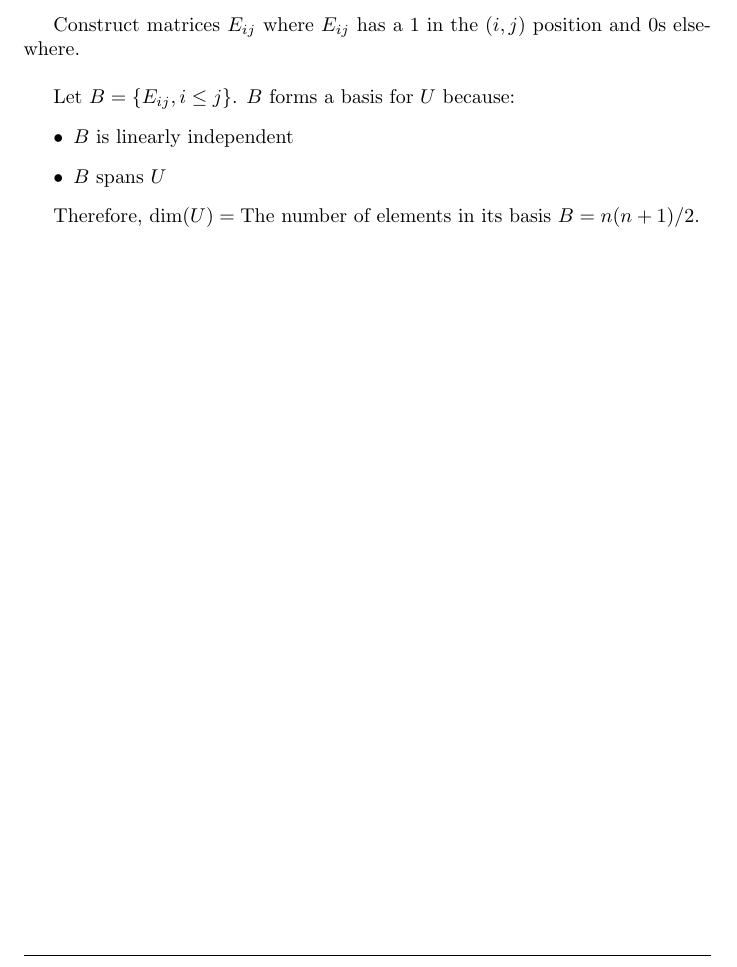
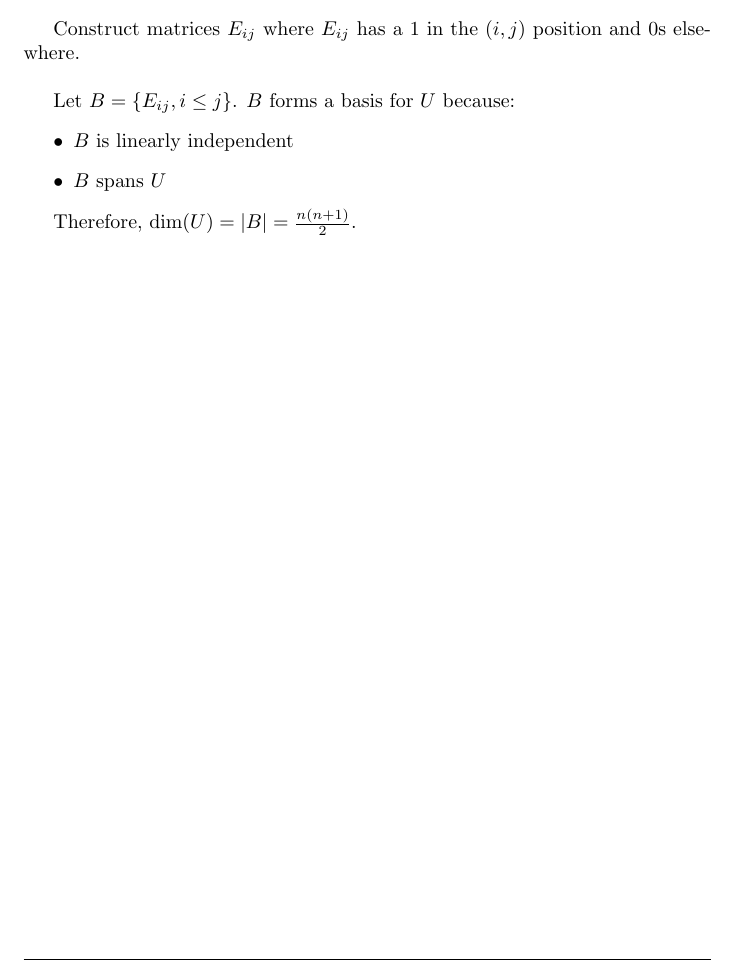
Before and after one commit to BiboyQG/MATH416, a LaTeX document (3/main.tex): part of page 6 of 8, cut so that both start at the same text. Compiled offline with pdfLaTeX.

Commit message:
feat: 3: 4 small fix

```diff
--- a/3/main.tex
+++ b/3/main.tex
@@ -251,7 +251,7 @@ Let $B = \{E_{ij}, i \leq j\}$. $B$ forms a basis for $U$ because:
 \item $B$ spans $U$
 \end{itemize}
 
-Therefore, $\dim(U) = \text{The number of elements in its basis } B = n(n+1)/2$.
+Therefore, $\dim(U) = |B| = \frac{n(n+1)}{2}$.
 
 \newpage
 
```
